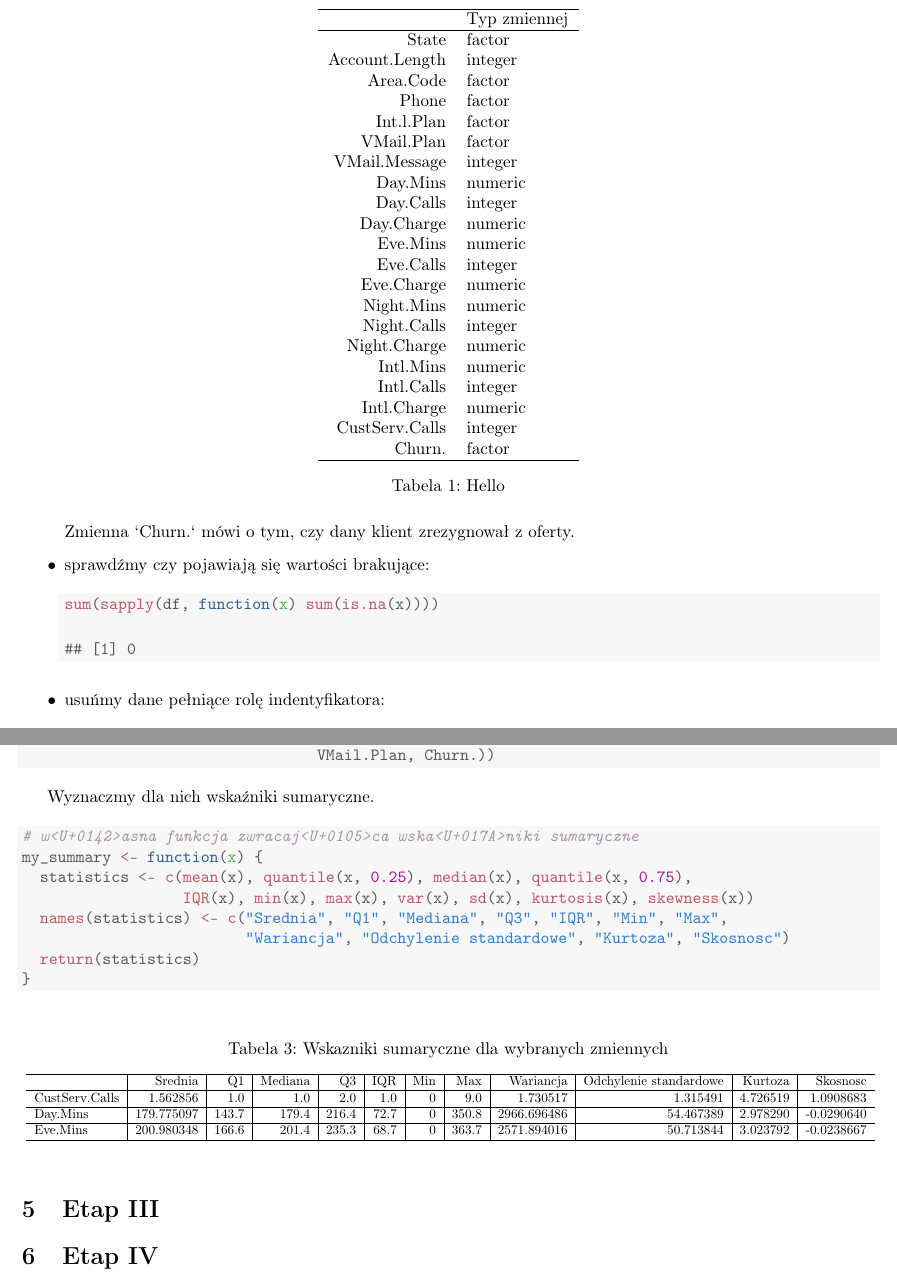
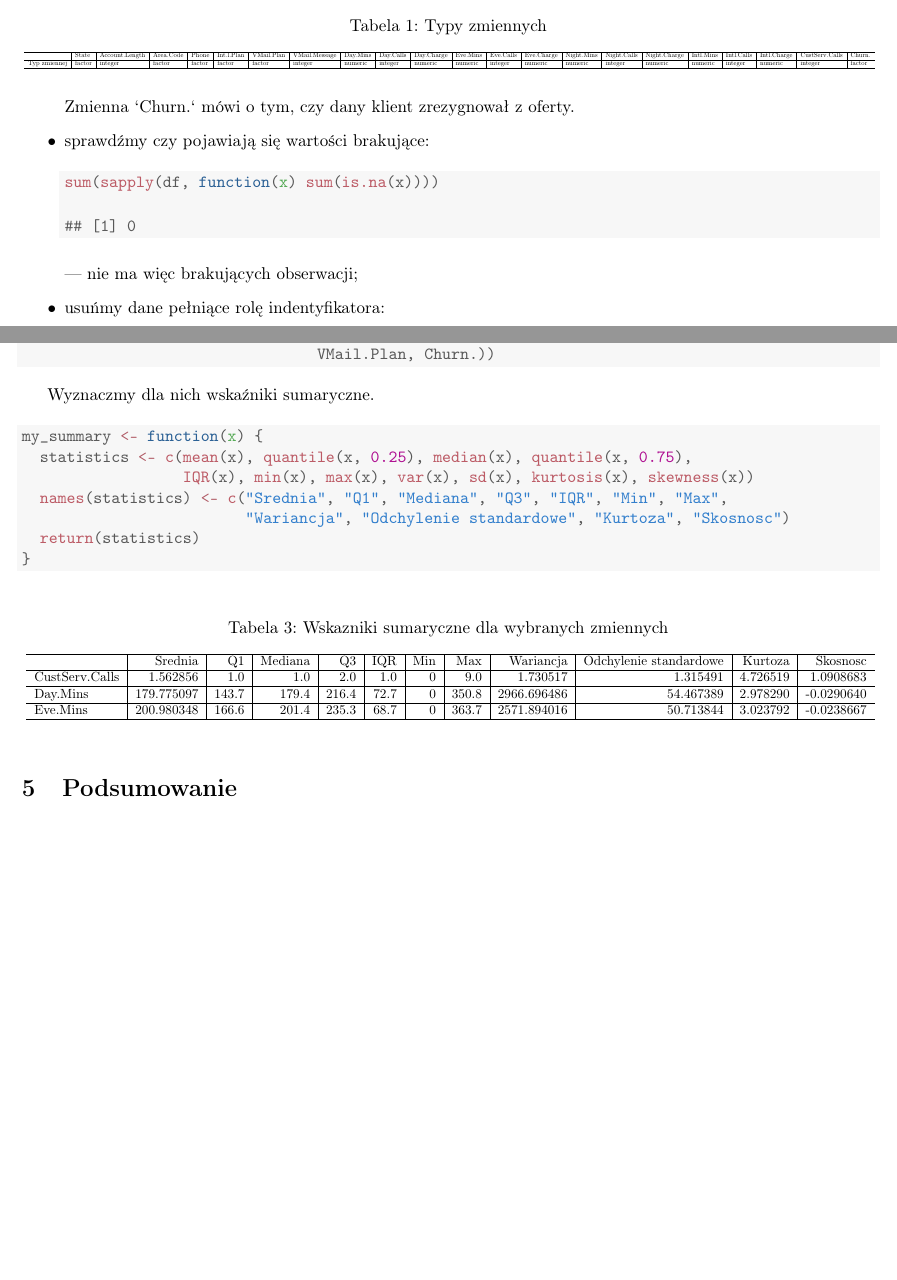
Before and after one commit to MikolajLangner/Data-Mining, a LaTeX document (final.tex): two parts of pages 2 and 6 of 6 before the commit and two parts of pages 1 and 6 of 6 after it, joined at a grey line, cut at the place of the change, the shorter picture padded with empty space. Compiled offline with pdfLaTeX.

Commit message:
small changes

```diff
--- a/final.tex
+++ b/final.tex
@@ -103,40 +103,20 @@ Wczytajmy dane z pliku i przeprowadźmy ich wstępną analizę i obróbkę:
 --- są więc 21 zmienne i 3333 obserwacji;
 
 \item sprawdźmy ich typ:
-% latex table generated in R 4.0.4 by xtable 1.8-4 package
-% Tue Mar 30 16:55:50 2021
-\begin{table}[H]
+\begin{table}[!h]
+
+\caption{\label{tab:tabela_1}Typy zmiennych}
 \centering
-\begin{tabular}{rl}
-  \hline
- & Typ zmiennej \\
-  \hline
-State & factor \\
-  Account.Length & integer \\
-  Area.Code & factor \\
-  Phone & factor \\
-  Int.l.Plan & factor \\
-  VMail.Plan & factor \\
-  VMail.Message & integer \\
-  Day.Mins & numeric \\
-  Day.Calls & integer \\
-  Day.Charge & numeric \\
-  Eve.Mins & numeric \\
-  Eve.Calls & integer \\
-  Eve.Charge & numeric \\
-  Night.Mins & numeric \\
-  Night.Calls & integer \\
-  Night.Charge & numeric \\
-  Intl.Mins & numeric \\
-  Intl.Calls & integer \\
-  Intl.Charge & numeric \\
-  CustServ.Calls & integer \\
-  Churn. & factor \\
-   \hline
-\end{tabular}
-\caption{Hello}
-\label{tab:tabela1}
+\resizebox{\linewidth}{!}{
+\begin{tabular}[t]{l|l|l|l|l|l|l|l|l|l|l|l|l|l|l|l|l|l|l|l|l|l}
+\hline
+  & State & Account.Length & Area.Code & Phone & Int.l.Plan & VMail.Plan & VMail.Message & Day.Mins & Day.Calls & Day.Charge & Eve.Mins & Eve.Calls & Eve.Charge & Night.Mins & Night.Calls & Night.Charge & Intl.Mins & Intl.Calls & Intl.Charge & CustServ.Calls & Churn.\\
+\hline
+Typ zmiennej & factor & integer & factor & factor & factor & factor & integer & numeric & integer & numeric & numeric & integer & numeric & numeric & integer & numeric & numeric & integer & numeric & integer & factor\\
+\hline
+\end{tabular}}
 \end{table}
+
 
 Zmienna `Churn.` mówi o tym, czy dany klient zrezygnował z oferty.
 
@@ -151,7 +131,7 @@ Zmienna `Churn.` mówi o tym, czy dany klient zrezygnował z oferty.
 \end{verbatim}
 \end{kframe}
 \end{knitrout}
-
+--- nie ma więc brakujących obserwacji;
 \item usuńmy dane pełniące rolę indentyfikatora:
 \begin{knitrout}
 \definecolor{shadecolor}{rgb}{0.969, 0.969, 0.969}\color{fgcolor}\begin{kframe}
@@ -339,7 +319,6 @@ Wyznaczmy dla nich wskaźniki sumaryczne.
 \begin{knitrout}
 \definecolor{shadecolor}{rgb}{0.969, 0.969, 0.969}\color{fgcolor}\begin{kframe}
 \begin{alltt}
-\hlcom{# w<U+0142>asna funkcja zwracaj<U+0105>ca wska<U+017A>niki sumaryczne}
 \hlstd{my_summary} \hlkwb{<-} \hlkwa{function}\hlstd{(}\hlkwc{x}\hlstd{) \{}
   \hlstd{statistics} \hlkwb{<-} \hlkwd{c}\hlstd{(}\hlkwd{mean}\hlstd{(x),} \hlkwd{quantile}\hlstd{(x,} \hlnum{0.25}\hlstd{),} \hlkwd{median}\hlstd{(x),} \hlkwd{quantile}\hlstd{(x,} \hlnum{0.75}\hlstd{),}
                   \hlkwd{IQR}\hlstd{(x),} \hlkwd{min}\hlstd{(x),} \hlkwd{max}\hlstd{(x),} \hlkwd{var}\hlstd{(x),} \hlkwd{sd}\hlstd{(x),} \hlkwd{kurtosis}\hlstd{(x),} \hlkwd{skewness}\hlstd{(x))}
@@ -371,10 +350,7 @@ Eve.Mins & 200.980348 & 166.6 & 201.4 & 235.3 & 68.7 & 0 & 363.7 & 2571.894016 &
 
 
 
-\section{Etap III}
-
-
-\section{Etap IV}
+\section{Podsumowanie}
 
 
 \end{document}
```
Also changed, not shown: final-concordance.tex (+3 -3 lines), figure/Overviews_plots_grouped-1.pdf, figure/Overviews_plots_grouped-2.pdf, figure/Overviews_plots_grouped-3.pdf, figure/Overviews_plots_grouped-4.pdf, final.tex (2 more changed lines), 3 other files.
